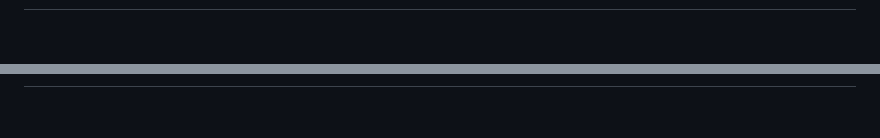
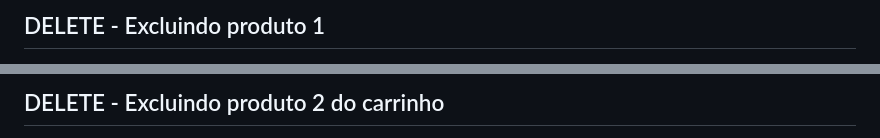
Before and after one commit to IMT-ArcaTron/ProjetoLojaOnline, a Markdown page: mss-product/README.md, 2 parts joined by grey strips. Rendered like a GitHub page; blank space fills up the shorter version.

Commit message:
Update README.md
Adicionado prints dos comandos funcionando no Thunder Client

```diff
--- a/mss-product/README.md
+++ b/mss-product/README.md
@@ -118,5 +122,5 @@ const orderRepository = new OrderRepositoryPg(productRepository);
 
 <br/>
 
-<br/>
+## DELETE - Excluindo produto 1
 
@@ -168,4 +173,5 @@ const orderRepository = new OrderRepositoryPg(productRepository);
 
 <br/>
 
+## DELETE - Excluindo produto 2 do carrinho
 
```
Also changed, not shown: other parts of mss-product/README.md (+15 -9 lines).
